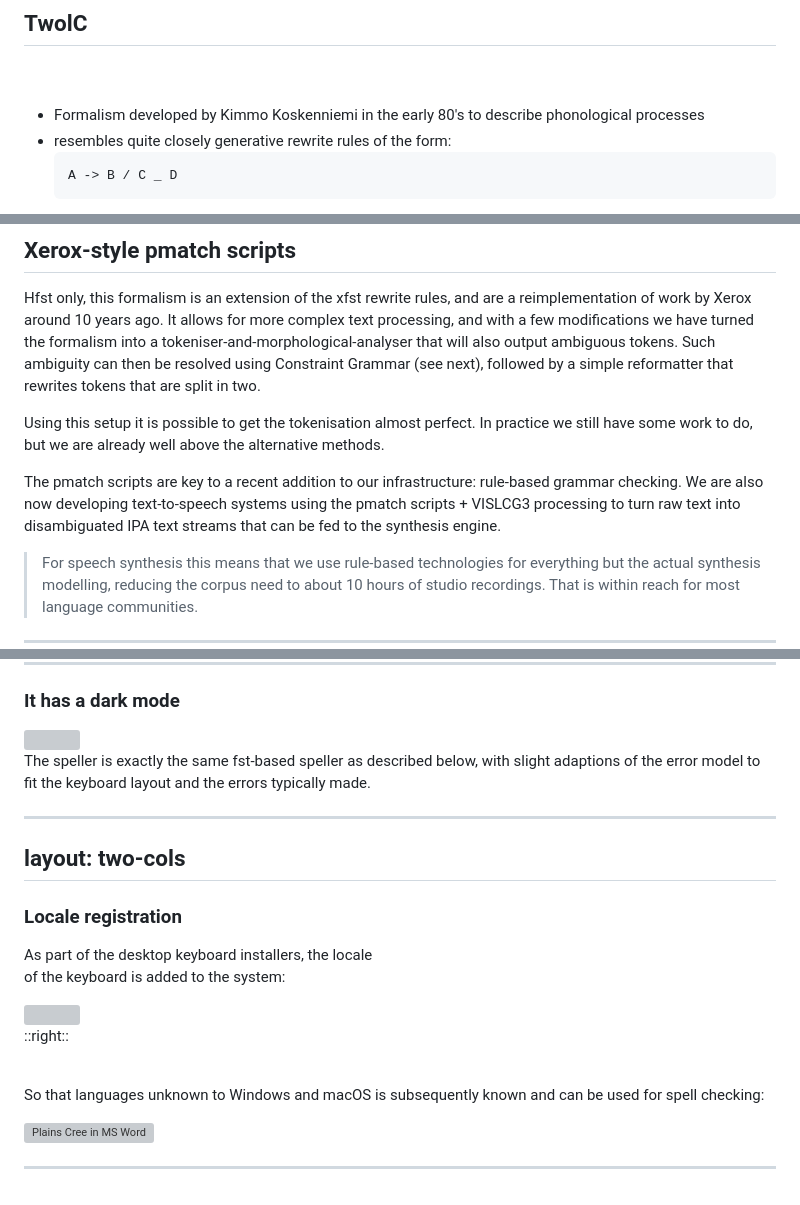
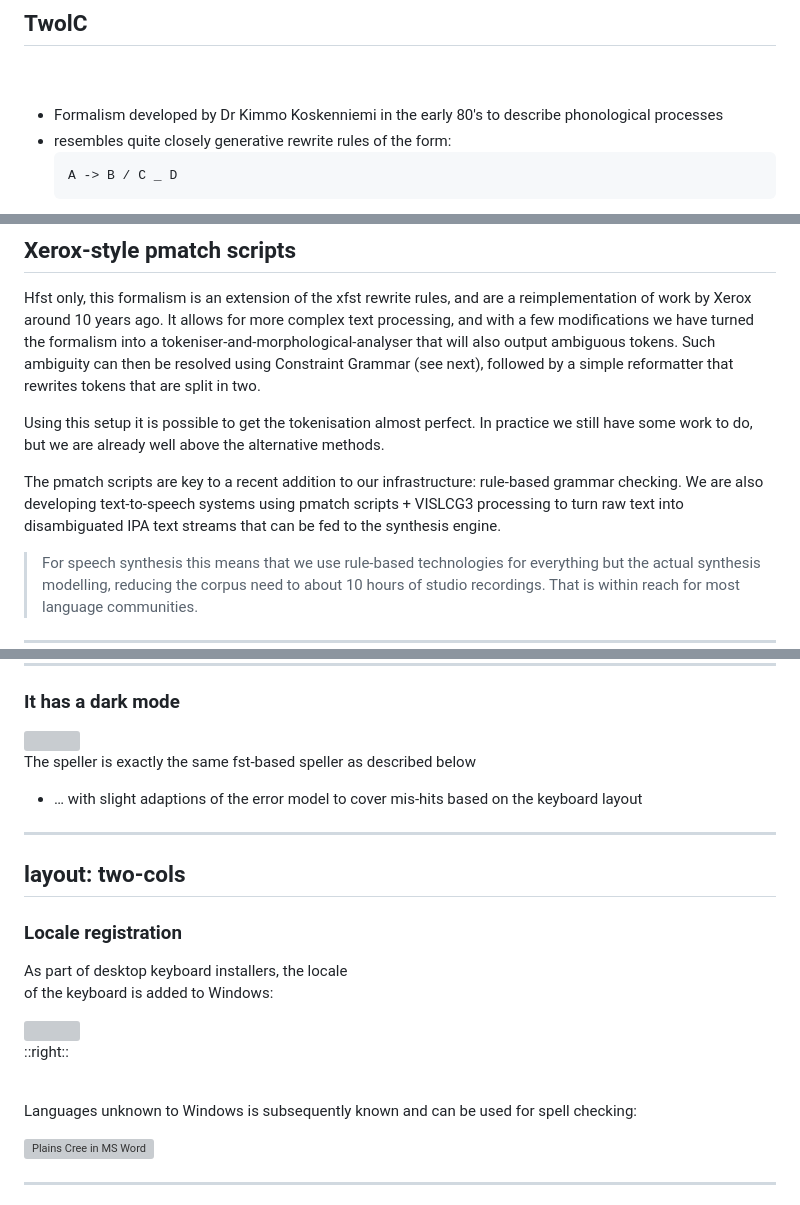
Before and after one commit to divvungiellatekno/course-HU-2023, a Markdown page: slides.md, 3 parts joined by grey strips. Rendered like a GitHub page; grey boxes are pictures that could not be loaded.

Commit message:
Tekstjusteringar

````diff
--- a/slides.md
+++ b/slides.md
@@ -434,7 +434,7 @@ LEXICON nen-adj-inflection
 
 <v-clicks>
 
-* Formalism developed by Kimmo Koskenniemi in the early 80's to describe phonological processes
+* Formalism developed by Dr Kimmo Koskenniemi in the early 80's to describe phonological processes
 * resembles quite closely generative rewrite rules of the form:
    ```
    A -> B / C _ D
@@ -475,7 +475,7 @@ Hfst only, this formalism is an extension of the xfst rewrite rules, and are a r
 
 Using this setup it is possible to get the tokenisation almost perfect. In practice we still have some work to do, but we are already well above the alternative methods.
 
-The pmatch scripts are key to a recent addition to our infrastructure: rule-based grammar checking. We are also now developing text-to-speech systems using the pmatch scripts + VISLCG3 processing to turn raw text into disambiguated IPA text streams that can be fed to the synthesis engine.
+The pmatch scripts are key to a recent addition to our infrastructure: rule-based grammar checking. We are also developing text-to-speech systems using pmatch scripts + VISLCG3 processing to turn raw text into disambiguated IPA text streams that can be fed to the synthesis engine.
 
 > For speech synthesis this means that we use rule-based technologies for everything but the actual synthesis modelling, reducing the corpus need to about 10 hours of studio recordings. That is within reach for most language communities.
 
@@ -576,7 +576,8 @@ The end result looks like this:
 
 <img src="/sme-keyboard-speller-dark.jpeg" class="m-10 h-80 rounded shadow" />
 
-The speller is exactly the same fst-based speller as described below, with slight adaptions of the error model to fit the keyboard layout and the errors typically made.
+The speller is exactly the same fst-based speller as described below
+- … with slight adaptions of the error model to cover mis-hits based on the keyboard layout
 
 ---
 layout: two-cols
@@ -584,8 +585,8 @@ layout: two-cols
 
 ### Locale registration
 
-As part of the desktop keyboard installers, the locale <br/>
-of the keyboard is added to the system:
+As part of desktop keyboard installers, the locale <br/>
+of the keyboard is added to Windows:
 
 <v-click>
 
@@ -599,7 +600,7 @@ of the keyboard is added to the system:
 
 <v-clicks>
 
-So that languages unknown to Windows and macOS is subsequently known and can be used for spell checking:
+Languages unknown to Windows is subsequently known and can be used for spell checking:
 
 ![Plains Cree in MS Word](/PlainsCreeWord.png)
 
````
